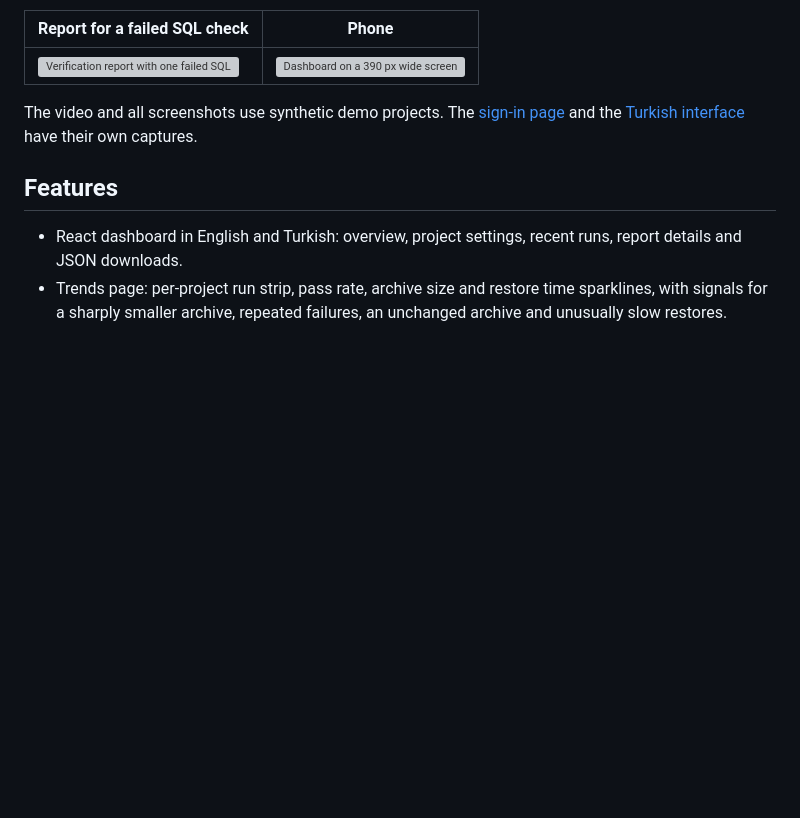
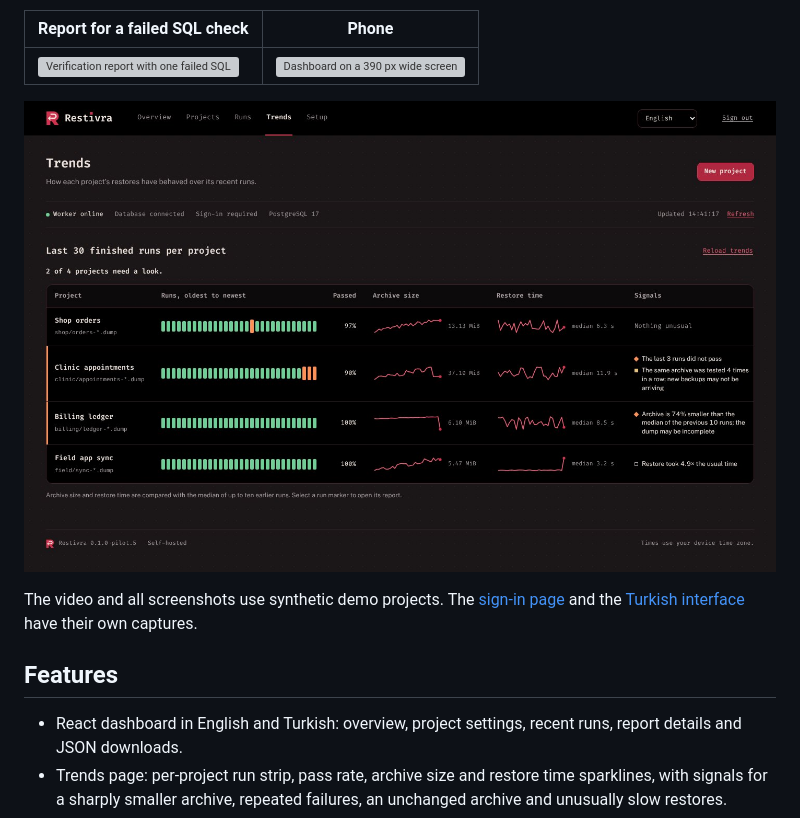
Before and after one commit to lazypanic999/restivra, a Markdown page: README.md, the part around the change. Drawn GitHub-style; pictures changed too: docs/screenshots/trends.jpg (added); blank space fills up the shorter version; grey boxes are pictures that could not be loaded.

```diff
--- a/README.md
+++ b/README.md
@@ -20,6 +20,8 @@ The 51-second walkthrough creates a project, runs a restore test, opens the repo
 | Report for a failed SQL check | Phone |
 | --- | --- |
 | ![Verification report with one failed SQL check](docs/screenshots/report.jpg) | ![Dashboard on a 390 px wide screen](docs/screenshots/dashboard-mobile.jpg) |
+
+![Trends page: run strip, archive size and restore time per project, with signals](docs/screenshots/trends.jpg)
 
 The video and all screenshots use synthetic demo projects. The [sign-in page](docs/screenshots/sign-in.jpg) and the [Turkish interface](docs/screenshots/dashboard-tr.jpg) have their own captures.
 
```
Also changed, not shown: README.tr.md (+2 -0 lines), docs/screenshots/trends-tr.jpg (added).
